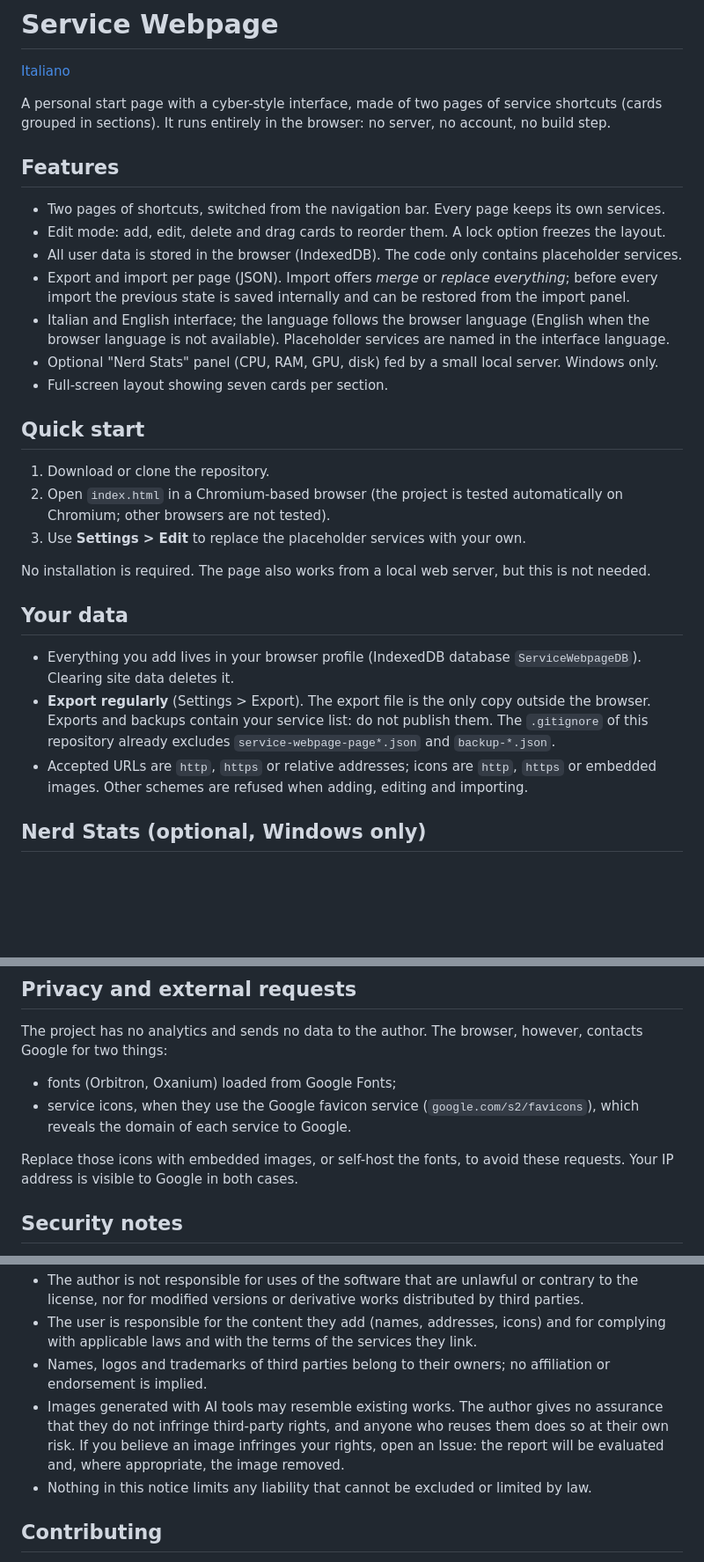
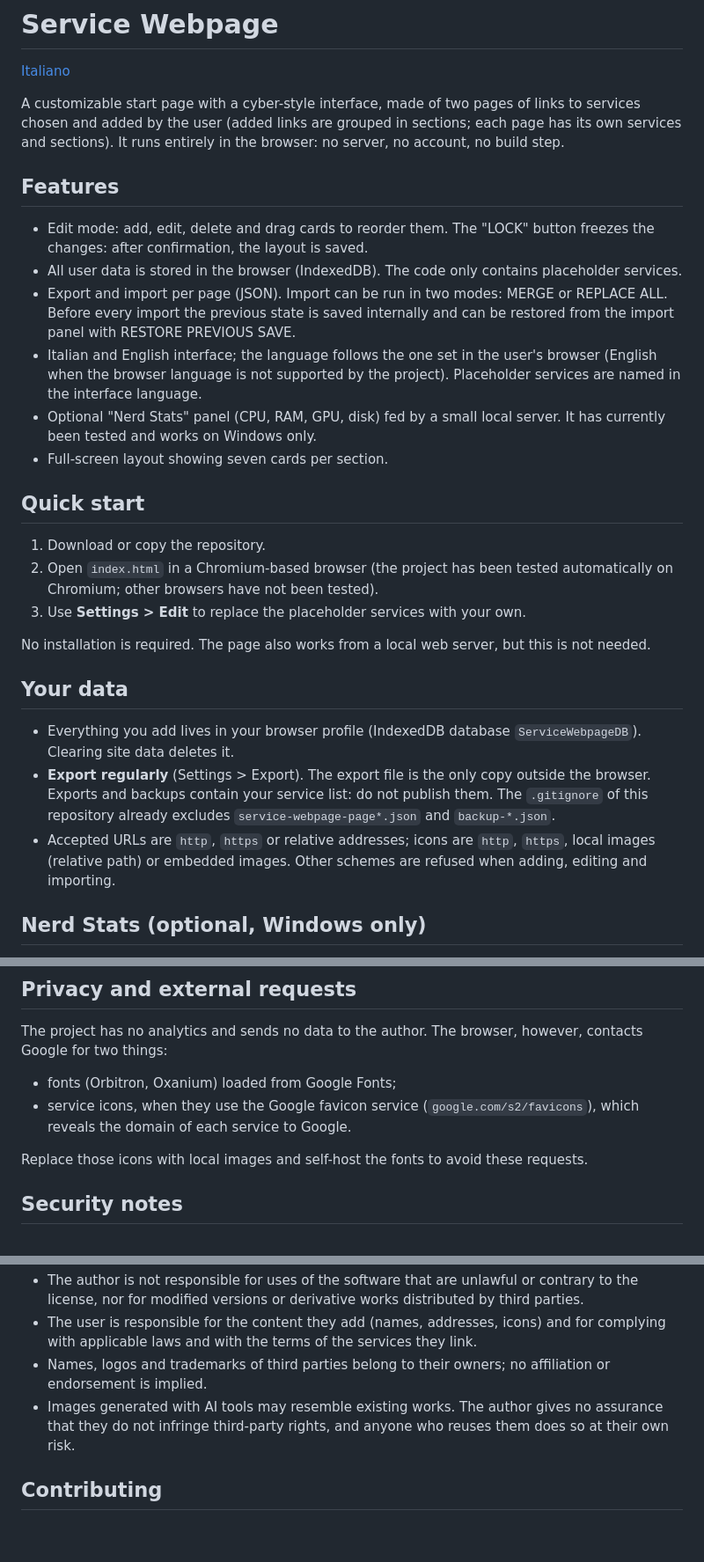
Before and after one commit to SOX403/Service-Webpage, a Markdown page: README.md, 3 parts joined by grey strips. Shown at 88% size. GitHub-like rendering; blank space fills up the shorter version.

```diff
--- a/README.md
+++ b/README.md
@@ -2,22 +2,21 @@
 
 [Italiano](README.it.md)
 
-A personal start page with a cyber-style interface, made of two pages of service shortcuts (cards grouped in sections). It runs entirely in the browser: no server, no account, no build step.
+A customizable start page with a cyber-style interface, made of two pages of links to services chosen and added by the user (added links are grouped in sections; each page has its own services and sections). It runs entirely in the browser: no server, no account, no build step.
 
 ## Features
 
-- Two pages of shortcuts, switched from the navigation bar. Every page keeps its own services.
-- Edit mode: add, edit, delete and drag cards to reorder them. A lock option freezes the layout.
+- Edit mode: add, edit, delete and drag cards to reorder them. The "LOCK" button freezes the changes: after confirmation, the layout is saved.
 - All user data is stored in the browser (IndexedDB). The code only contains placeholder services.
-- Export and import per page (JSON). Import offers *merge* or *replace everything*; before every import the previous state is saved internally and can be restored from the import panel.
-- Italian and English interface; the language follows the browser language (English when the browser language is not available). Placeholder services are named in the interface language.
-- Optional "Nerd Stats" panel (CPU, RAM, GPU, disk) fed by a small local server. Windows only.
+- Export and import per page (JSON). Import can be run in two modes: MERGE or REPLACE ALL. Before every import the previous state is saved internally and can be restored from the import panel with RESTORE PREVIOUS SAVE.
+- Italian and English interface; the language follows the one set in the user's browser (English when the browser language is not supported by the project). Placeholder services are named in the interface language.
+- Optional "Nerd Stats" panel (CPU, RAM, GPU, disk) fed by a small local server. It has currently been tested and works on Windows only.
 - Full-screen layout showing seven cards per section.
 
 ## Quick start
 
-1. Download or clone the repository.
-2. Open `index.html` in a Chromium-based browser (the project is tested automatically on Chromium; other browsers are not tested).
+1. Download or copy the repository.
+2. Open `index.html` in a Chromium-based browser (the project has been tested automatically on Chromium; other browsers have not been tested).
 3. Use **Settings > Edit** to replace the placeholder services with your own.
 
 No installation is required. The page also works from a local web server, but this is not needed.
@@ -26,7 +25,7 @@ No installation is required. The page also works from a local web server, but th
 
 - Everything you add lives in your browser profile (IndexedDB database `ServiceWebpageDB`). Clearing site data deletes it.
 - **Export regularly** (Settings > Export). The export file is the only copy outside the browser. Exports and backups contain your service list: do not publish them. The `.gitignore` of this repository already excludes `service-webpage-page*.json` and `backup-*.json`.
-- Accepted URLs are `http`, `https` or relative addresses; icons are `http`, `https` or embedded images. Other schemes are refused when adding, editing and importing.
+- Accepted URLs are `http`, `https` or relative addresses; icons are `http`, `https`, local images (relative path) or embedded images. Other schemes are refused when adding, editing and importing.
 
 ## Nerd Stats (optional, Windows only)
 
@@ -43,7 +42,7 @@ The project has no analytics and sends no data to the author. The browser, howev
 - fonts (Orbitron, Oxanium) loaded from Google Fonts;
 - service icons, when they use the Google favicon service (`google.com/s2/favicons`), which reveals the domain of each service to Google.
 
-Replace those icons with embedded images, or self-host the fonts, to avoid these requests. Your IP address is visible to Google in both cases.
+Replace those icons with local images and self-host the fonts to avoid these requests.
 
 ## Security notes
 
@@ -79,8 +78,7 @@ Developed with the assistance of AI tools on the author's directions. The page b
 - The author is not responsible for uses of the software that are unlawful or contrary to the license, nor for modified versions or derivative works distributed by third parties.
 - The user is responsible for the content they add (names, addresses, icons) and for complying with applicable laws and with the terms of the services they link.
 - Names, logos and trademarks of third parties belong to their owners; no affiliation or endorsement is implied.
-- Images generated with AI tools may resemble existing works. The author gives no assurance that they do not infringe third-party rights, and anyone who reuses them does so at their own risk. If you believe an image infringes your rights, open an Issue: the report will be evaluated and, where appropriate, the image removed.
-- Nothing in this notice limits any liability that cannot be excluded or limited by law.
+- Images generated with AI tools may resemble existing works. The author gives no assurance that they do not infringe third-party rights, and anyone who reuses them does so at their own risk.
 
 ## Contributing
 
```
Also changed, not shown: other parts of README.md (+1 -1 lines), README.it.md (+11 -13 lines).
